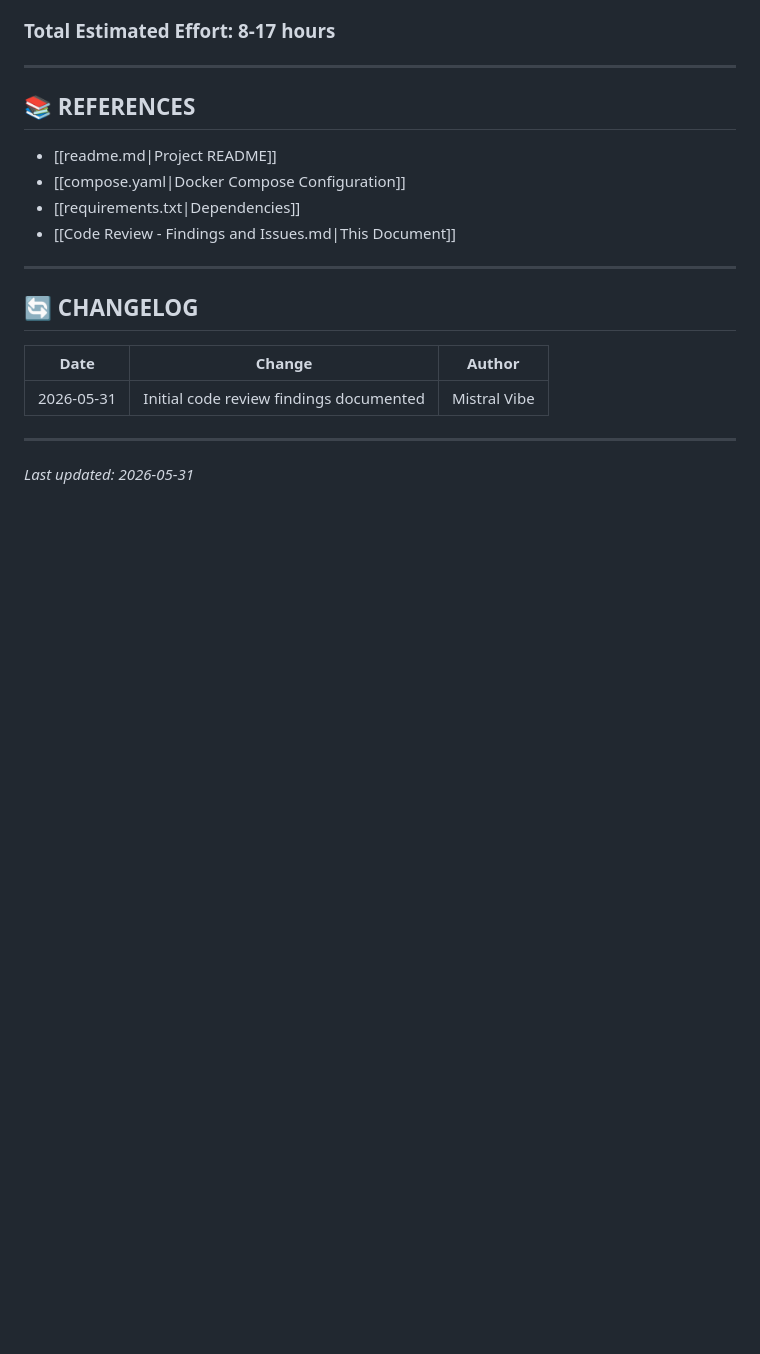
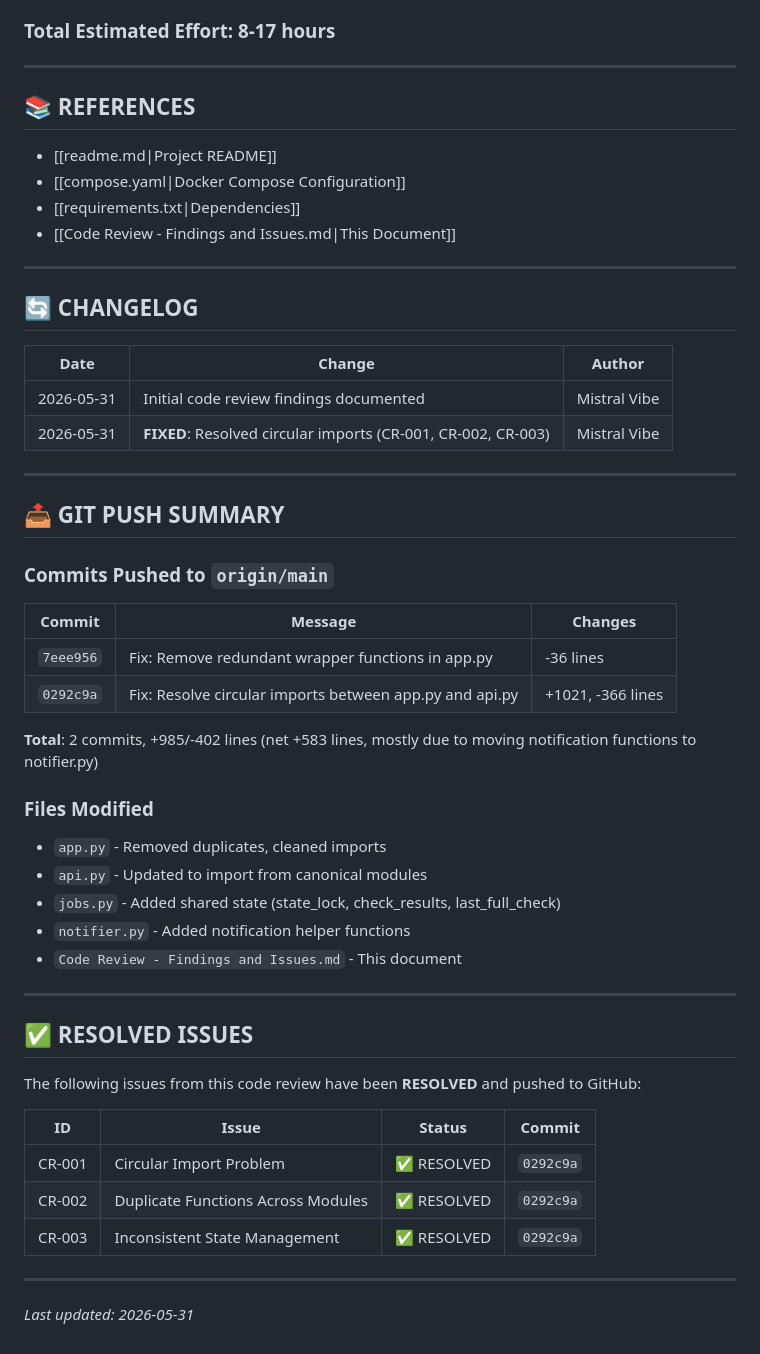
Before and after one commit to robsterba/docker-update-checker, a Markdown page: Code Review - Findings and Issues.md, the part around the change. Rendered like a GitHub page; blank space fills up the shorter version.

Commit message:
Docs: Update code review note with fix summary and Git push info

```diff
--- a/Code Review - Findings and Issues.md
+++ b/Code Review - Findings and Issues.md
@@ -774,6 +774,39 @@ LOW PRIORITY (10+):
 | Date | Change | Author |
 |------|--------|--------|
 | 2026-05-31 | Initial code review findings documented | Mistral Vibe |
+| 2026-05-31 | **FIXED**: Resolved circular imports (CR-001, CR-002, CR-003) | Mistral Vibe |
+
+---
+
+## 📤 GIT PUSH SUMMARY
+
+### Commits Pushed to `origin/main`
+
+| Commit | Message | Changes |
+|--------|---------|---------|
+| `7eee956` | Fix: Remove redundant wrapper functions in app.py | -36 lines |
+| `0292c9a` | Fix: Resolve circular imports between app.py and api.py | +1021, -366 lines |
+
+**Total**: 2 commits, +985/-402 lines (net +583 lines, mostly due to moving notification functions to notifier.py)
+
+### Files Modified
+- `app.py` - Removed duplicates, cleaned imports
+- `api.py` - Updated to import from canonical modules
+- `jobs.py` - Added shared state (state_lock, check_results, last_full_check)
+- `notifier.py` - Added notification helper functions
+- `Code Review - Findings and Issues.md` - This document
+
+---
+
+## ✅ RESOLVED ISSUES
+
+The following issues from this code review have been **RESOLVED** and pushed to GitHub:
+
+| ID | Issue | Status | Commit |
+|----|-------|--------|--------|
+| CR-001 | Circular Import Problem | ✅ RESOLVED | `0292c9a` |
+| CR-002 | Duplicate Functions Across Modules | ✅ RESOLVED | `0292c9a` |
+| CR-003 | Inconsistent State Management | ✅ RESOLVED | `0292c9a` |
 
 ---
 
```
